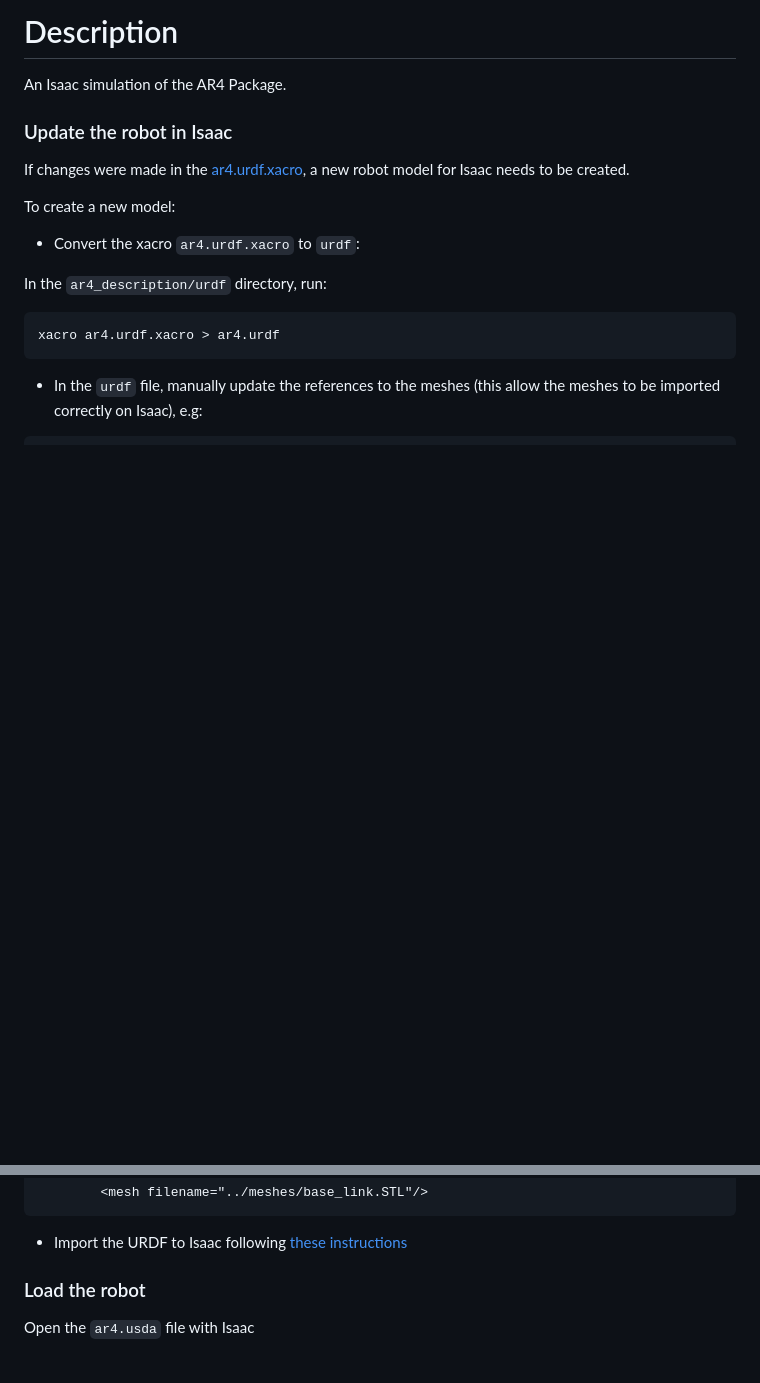
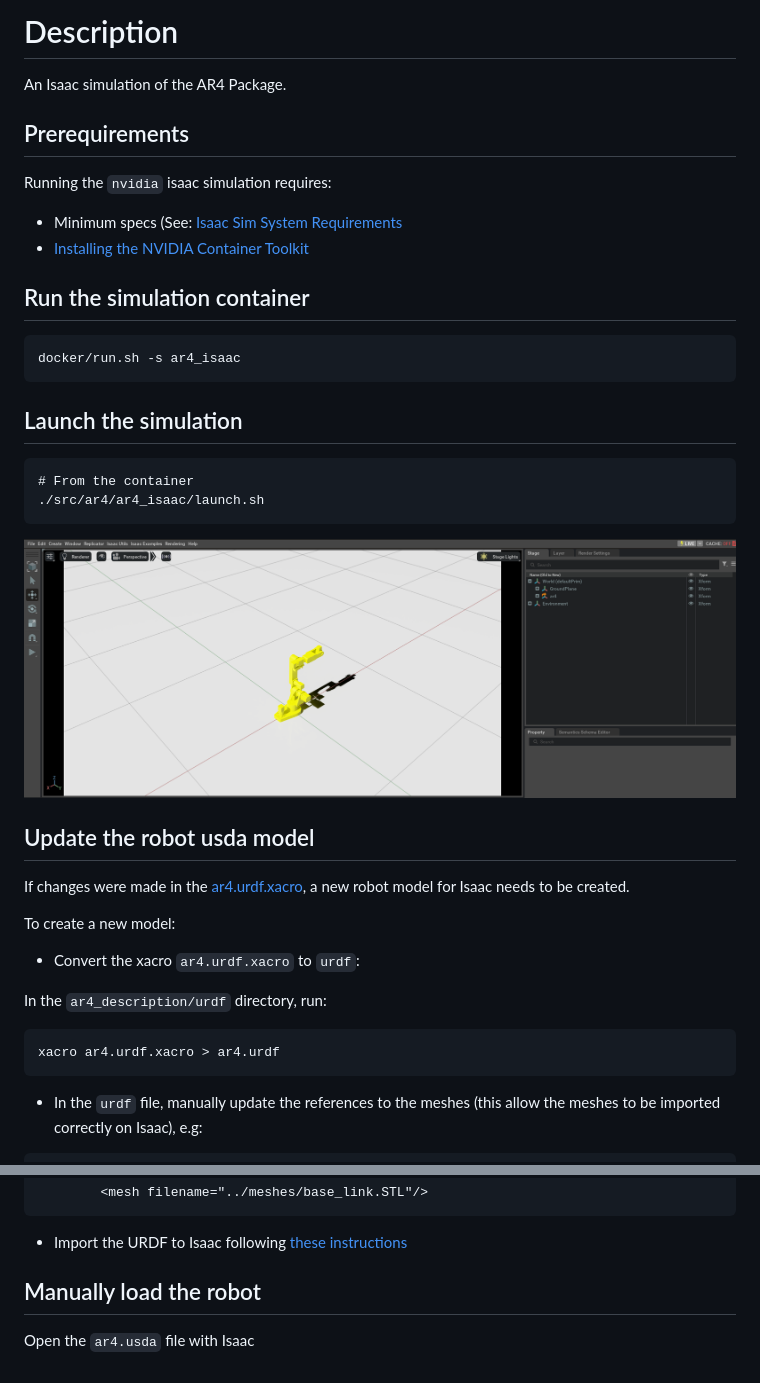
Before and after one commit to Ekumen-OS/ar4, a Markdown page: ar4_isaac/README.md, 2 parts joined by grey strips. Drawn GitHub-style; pictures changed too: ar4_isaac/docs/isaac_sim.png (added); blank space fills up the shorter version.

Commit message:
Set-up docker environment for isaac sim
Signed-off-by: Francisco Rossi <frossi@ekumenlabs.com>

````diff
--- a/ar4_isaac/README.md
+++ b/ar4_isaac/README.md
@@ -1,7 +1,27 @@
 # Description
 An Isaac simulation of the AR4 Package.
 
-### Update the robot in Isaac
+## Prerequirements
+
+Running the `nvidia` isaac simulation requires:
+
+  - Minimum specs (See: [Isaac Sim System Requirements](https://docs.omniverse.nvidia.com/isaacsim/latest/installation/requirements.html#system-requirements)
+  - [Installing the NVIDIA Container Toolkit](https://docs.nvidia.com/datacenter/cloud-native/container-toolkit/latest/install-guide.html)
+
+## Run the simulation container
+
+```
+docker/run.sh -s ar4_isaac
+```
+
+## Launch the simulation
+```
+# From the container
+./src/ar4/ar4_isaac/launch.sh
+```
+![AR4 in isaac_sim](docs/isaac_sim.png)
+
+## Update the robot usda model
 
 If changes were made in the [ar4.urdf.xacro](../ar4_description/urdf/ar4.urdf.xacro), a new robot model for Isaac needs to be created.
 
@@ -22,6 +42,6 @@ xacro ar4.urdf.xacro > ar4.urdf
 
 - Import the URDF to Isaac following [these instructions](https://docs.omniverse.nvidia.com/isaacsim/latest/advanced_tutorials/tutorial_advanced_import_urdf.html)
 
-### Load the robot
+## Manually load the robot
 
 Open the `ar4.usda` file with Isaac
````
Also changed, not shown: README.md (+7 -3 lines), 5 other files.
